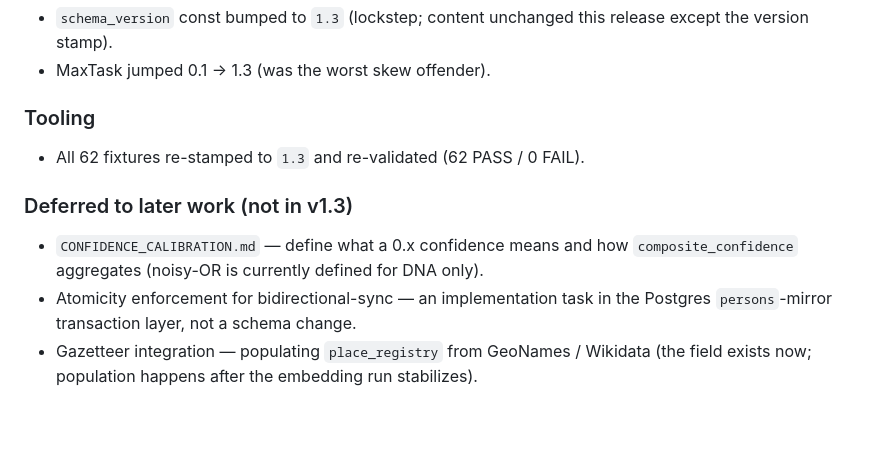
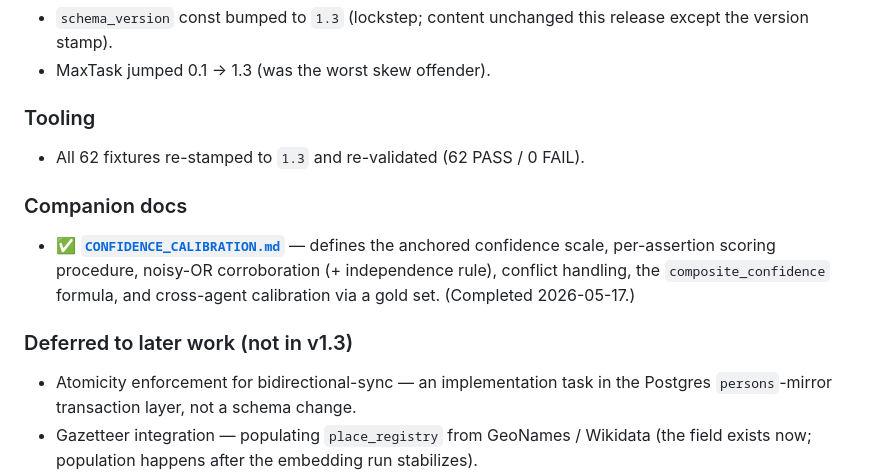
Before and after one commit to OpenGenealogyai/opengenealogyai, a Markdown page: docs/SCHEMA_CHANGELOG.md, the part around the change. Drawn GitHub-style; blank space fills up the shorter version.

```diff
--- a/docs/SCHEMA_CHANGELOG.md
+++ b/docs/SCHEMA_CHANGELOG.md
@@ -65,9 +65,14 @@ versioning. All additive — no breaking changes. Approved via six-brain review
 ### Tooling
 - All 62 fixtures re-stamped to `1.3` and re-validated (62 PASS / 0 FAIL).
 
+### Companion docs
+- ✅ **[`CONFIDENCE_CALIBRATION.md`](CONFIDENCE_CALIBRATION.md)** — defines the
+  anchored confidence scale, per-assertion scoring procedure, noisy-OR
+  corroboration (+ independence rule), conflict handling, the
+  `composite_confidence` formula, and cross-agent calibration via a gold set.
+  (Completed 2026-05-17.)
+
 ### Deferred to later work (not in v1.3)
-- `CONFIDENCE_CALIBRATION.md` — define what a 0.x confidence means and how
-  `composite_confidence` aggregates (noisy-OR is currently defined for DNA only).
 - Atomicity enforcement for bidirectional-sync — an implementation task in the
   Postgres `persons`-mirror transaction layer, not a schema change.
 - Gazetteer integration — populating `place_registry` from GeoNames / Wikidata
```
Also changed, not shown: docs/CONFIDENCE_CALIBRATION.md (added, +216 -0 lines).
